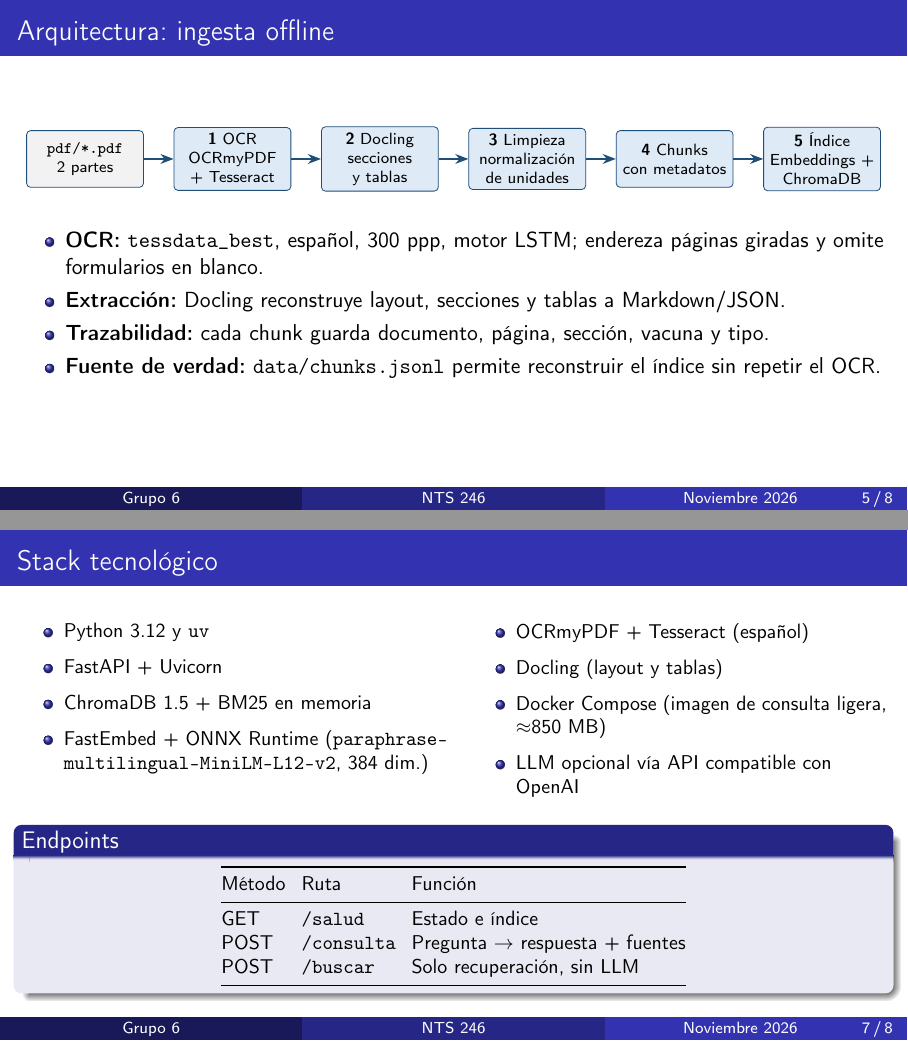
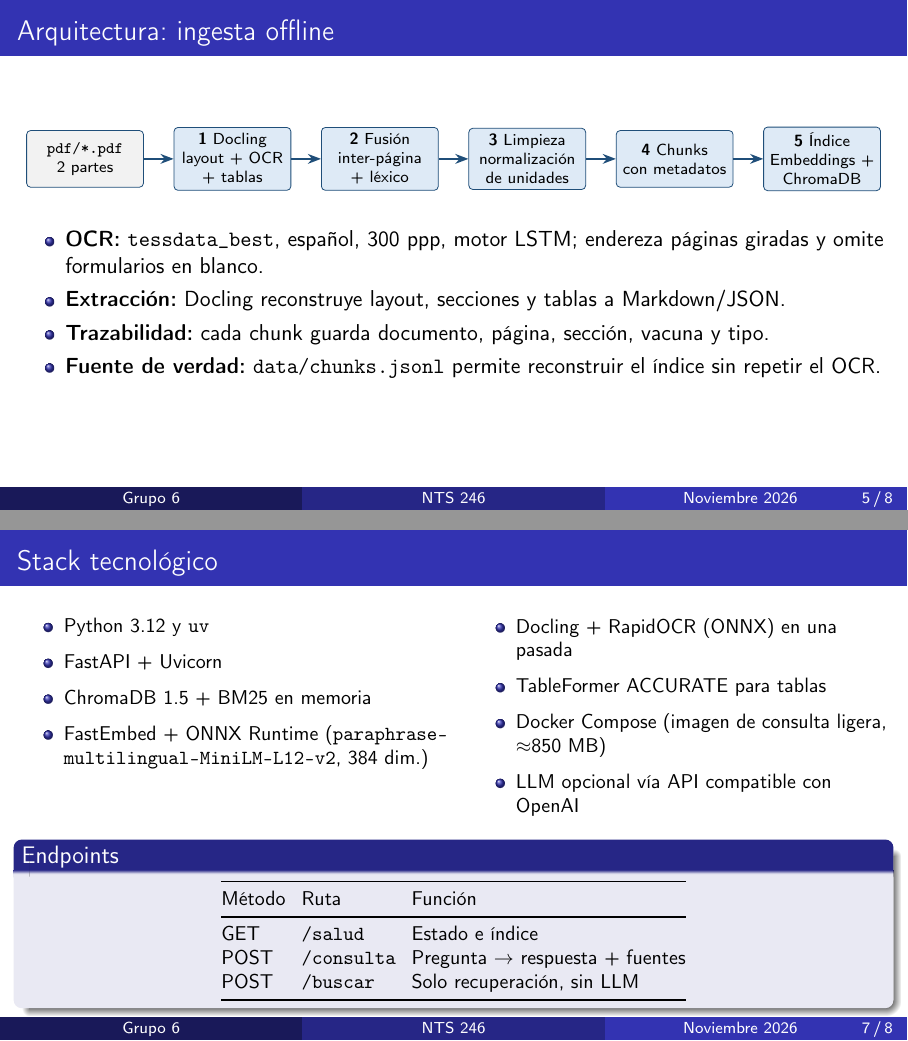
Before and after one commit to aledavrc/vac-rag, LaTeX slides (presentacion/vacuinfo.tex): pages 5 and 7 of 8, joined at a grey line. Compiled offline with pdfLaTeX.

Commit message:
docs: documentar el pipeline Docling y el uso multiplataforma
- PLAN.org: ADR-007 (OCR nativo de Docling y fusión inter-página),
  ADR-008 (refuerzo por campo de ficha en RRF) y ADR-009 (notación
  científica y numerales romanos tras el OCR).
- README.org: requisitos (Python 3.12, uv, make, Docker), tabla de qué se
  versiona y qué se genera, pasos para Linux/macOS/Windows, `make doctor`,
  `make clean-data` y aviso de índice vacío en Docker.
- presentacion/vacuinfo.tex: diagrama de pipeline actualizado.

```diff
--- a/presentacion/vacuinfo.tex
+++ b/presentacion/vacuinfo.tex
@@ -148,8 +148,8 @@
   \centering
   \begin{tikzpicture}[>=Stealth]
     \node[arch] (pdf) at (0,0)      {\texttt{pdf/*.pdf}\\2 partes};
-    \node[caja] (ocr) at (2.60,0)   {\textbf{1} OCR\\OCRmyPDF\\+ Tesseract};
-    \node[caja] (doc) at (5.20,0)   {\textbf{2} Docling\\secciones\\y tablas};
+    \node[caja] (ocr) at (2.60,0)   {\textbf{1} Docling\\layout + OCR\\+ tablas};
+    \node[caja] (doc) at (5.20,0)   {\textbf{2} Fusión\\inter-página\\+ léxico};
     \node[caja] (lim) at (7.80,0)   {\textbf{3} Limpieza\\normalización\\de unidades};
     \node[caja] (chk) at (10.40,0)  {\textbf{4} Chunks\\con metadatos};
     \node[caja] (ix)  at (13.00,0)  {\textbf{5} Índice\\Embeddings +\\ChromaDB};
@@ -222,8 +222,8 @@
     \end{column}
     \begin{column}{0.48\textwidth}
       \begin{itemize}
-        \item OCRmyPDF + Tesseract (español)
-        \item Docling (layout y tablas)
+        \item Docling + RapidOCR (ONNX) en una pasada
+        \item TableFormer ACCURATE para tablas
         \item Docker Compose (imagen de consulta ligera, $\approx$850 MB)
         \item LLM opcional vía API compatible con OpenAI
       \end{itemize}
```
Also changed, not shown: 2 other files.
